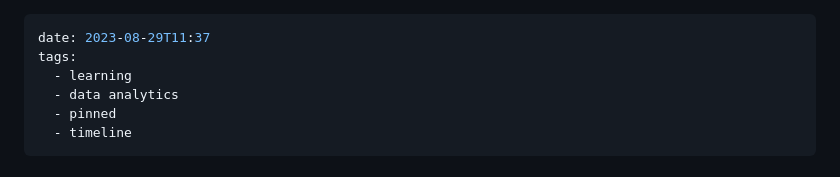
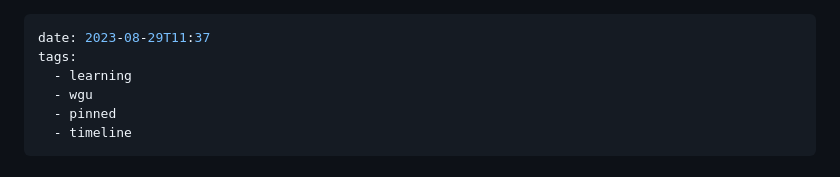
Before and after one commit to nay244/nay-zettel, a Markdown page: D208.md, the part around the change. GitHub-like rendering.

```diff
--- a/D208.md
+++ b/D208.md
@@ -2,7 +2,7 @@
 date: 2023-08-29T11:37
 tags:
   - learning
-  - data analytics
+  - wgu
   - pinned
   - timeline
 ---
```
